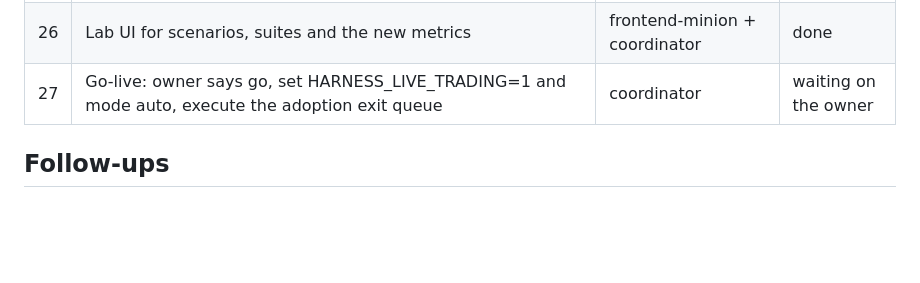
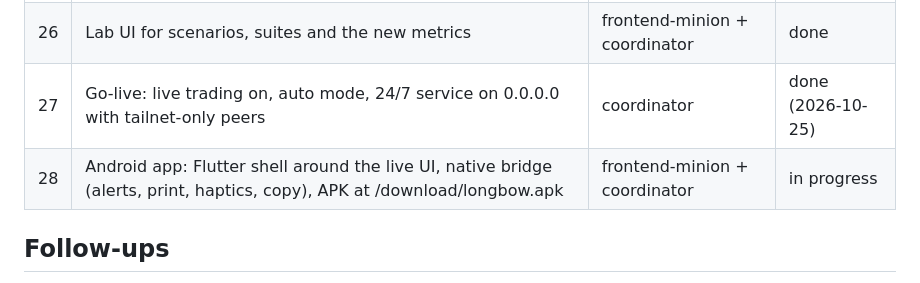
Before and after one commit to hffmnnj/longbow, a Markdown page: docs/ROADMAP.md, the part around the change. GitHub-like rendering; blank space fills up the shorter version.

Commit message:
docs: go-live done, Android app in progress

```diff
--- a/docs/ROADMAP.md
+++ b/docs/ROADMAP.md
@@ -30,7 +30,8 @@
 | 24 | Simulation upgrade: historical, blind and bootstrap environments, realistic execution, scenario library, suites with A/B comparison, richer metrics | minions + coordinator | done |
 | 25 | Quant tools (screen, backtest, portfolio risk, sizing) and the full-auto system prompt | minion + coordinator | done |
 | 26 | Lab UI for scenarios, suites and the new metrics | frontend-minion + coordinator | done |
-| 27 | Go-live: owner says go, set HARNESS_LIVE_TRADING=1 and mode auto, execute the adoption exit queue | coordinator | waiting on the owner |
+| 27 | Go-live: live trading on, auto mode, 24/7 service on 0.0.0.0 with tailnet-only peers | coordinator | done (2026-10-25) |
+| 28 | Android app: Flutter shell around the live UI, native bridge (alerts, print, haptics, copy), APK at /download/longbow.apk | frontend-minion + coordinator | in progress |
 
 ## Follow-ups
 
```
